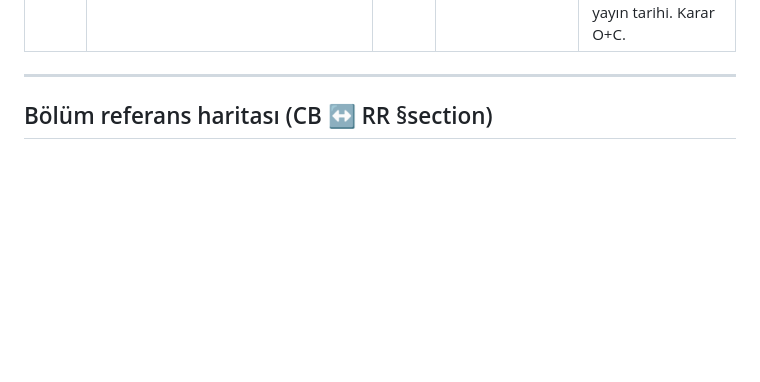
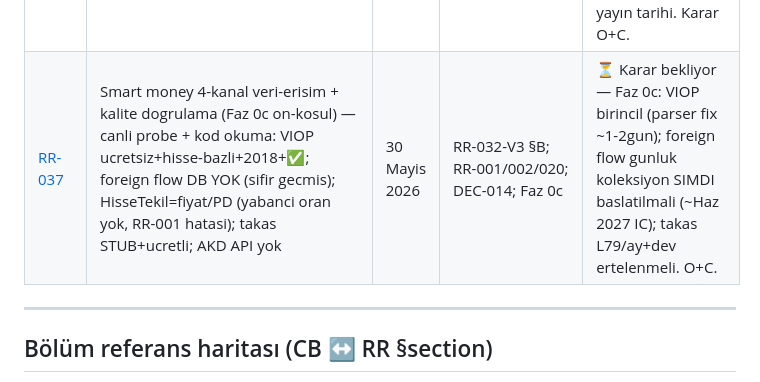
Before and after one commit to caganco/sentio, a Markdown page: docs/RESEARCH_REGISTRY.md, the part around the change. Rendered like a GitHub page; blank space fills up the shorter version.

```diff
--- a/docs/RESEARCH_REGISTRY.md
+++ b/docs/RESEARCH_REGISTRY.md
@@ -33,6 +33,7 @@
 | [RR-032-V3](research/RR-032-V3-OPENSOURCE-VE-SMART-MONEY.md) | Açık-kaynak repo izleme + smart money kanal envanteri — **HEADLINE: İş Yatırım MaliTablo** (Data.aspx/MaliTablo, ücretsiz JSON, 2004+ UFRS, itemCode 2O=defter değeri) canlı teyitli → Faz 0b tarihsel fundamental darboğazını çözer, EODHD ödemesi ertelenebilir. Smart money: foreign flow+VIOP IC-hazır, takas/AKD bloke | 30 May 2026 | RR-032/V2 genişletme; RR-033/034 devam; RR-001/002/020; D-182 | ⏳ Karar bekliyor — Faz 0b birincil: İş Yatırım MaliTablo (ücretsiz) + RR-033 TMS29 testi; smart money Faz 0c: foreign flow+VIOP rank-IC. the project. |
 | [RR-035](research/RR-035-malitablo-cross-sectional-consistency.md) | MaliTablo cross-sectional tutarlılık testi (D-182) — 13 ticker stratified, MaliTablo vs bağımsız Mynet 2023 yıllık. EAOoP+satış ratio=1.000 (9-10 ticker), ρ=1.00, sektör kümeleme YOK → baz UNIFORM. D-181 mutlak-sapma (289.86 vs 200.76) konsolide-vs-solo; stockanalysis.com 3. kaynak teyitli (289.86) | 30 May 2026 | RR-033 v2 §3; RR-032-V3; NRR-002; D-182; pre-reg STAGE0_d182 | ✅ YEŞİL + 3. kaynak teyitli — MaliTablo Faz 0b rank-IC için kullanılabilir, mutlak-değer stockanalysis ile doğrulandı (caveat kapandı). D-181 KIRMIZI-eğilimi tersine döndü. Karar O+C. |
 | [RR-036](research/RR-036-tms29-uygulama-tarihi.md) | TMS 29 BIST ilk uygulama tarihi + öncesi çeyrek disiplini (D-183a) — SPK 2023/81 + KGK rehberi: ilk zorunlu = 31.12.2023 yıllık; 2023 Q1-Q3 NOMİNAL; 2022 karşılaştırmalı restated; FY2023 restated yıllık +10 hafta ek süreyle ~Haz 2024 yayını | 30 May 2026 | RR-035; RR-033 v2; NRR-002; Faz 0b TTM; D-183a | ✅ Net — Faz 0b value penceresi 2024-01'den BAŞLATILMAMALI (karışık-baz TTM + look-ahead); öneri ~2024-09 başlangıç, restated-yıllık + point-in-time KAP yayın tarihi. Karar O+C. |
+| [RR-037](research/RR-037-smartmoney-veri-erisim.md) | Smart money 4-kanal veri-erisim + kalite dogrulama (Faz 0c on-kosul) — canli probe + kod okuma: VIOP ucretsiz+hisse-bazli+2018+✅; foreign flow DB YOK (sifir gecmis); HisseTekil=fiyat/PD (yabanci oran yok, RR-001 hatasi); takas STUB+ucretli; AKD API yok | 30 Mayis 2026 | RR-032-V3 §B; RR-001/002/020; DEC-014; Faz 0c | ⏳ Karar bekliyor — Faz 0c: VIOP birincil (parser fix ~1-2gun); foreign flow gunluk koleksiyon SIMDI baslatilmali (~Haz 2027 IC); takas L79/ay+dev ertelenmeli. O+C. |
 
 ---
 
```
Also changed, not shown: docs/research/RR-037-smartmoney-veri-erisim.md (added, +268 -0 lines).
